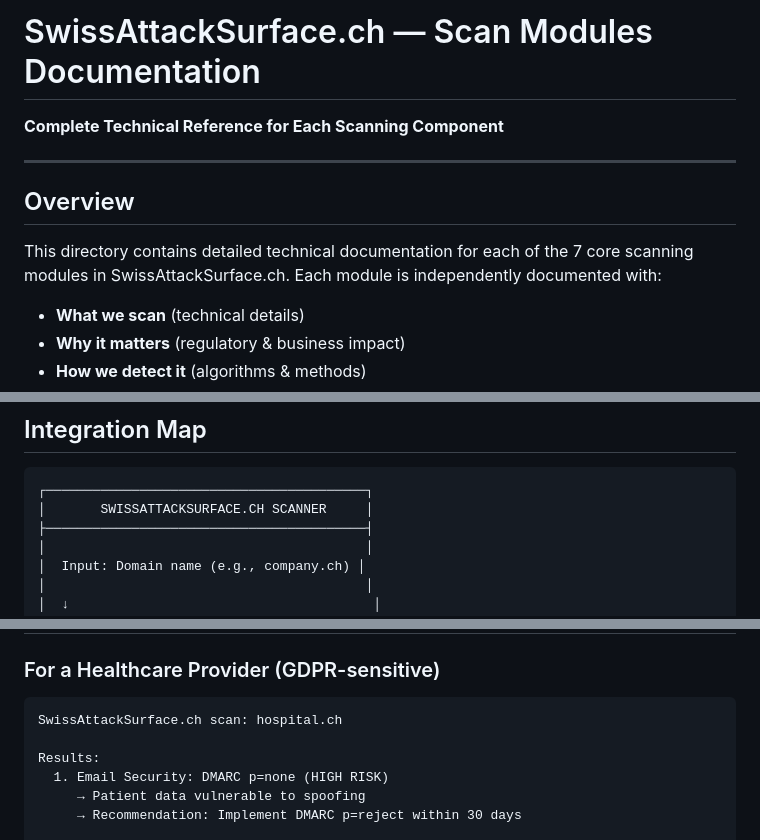
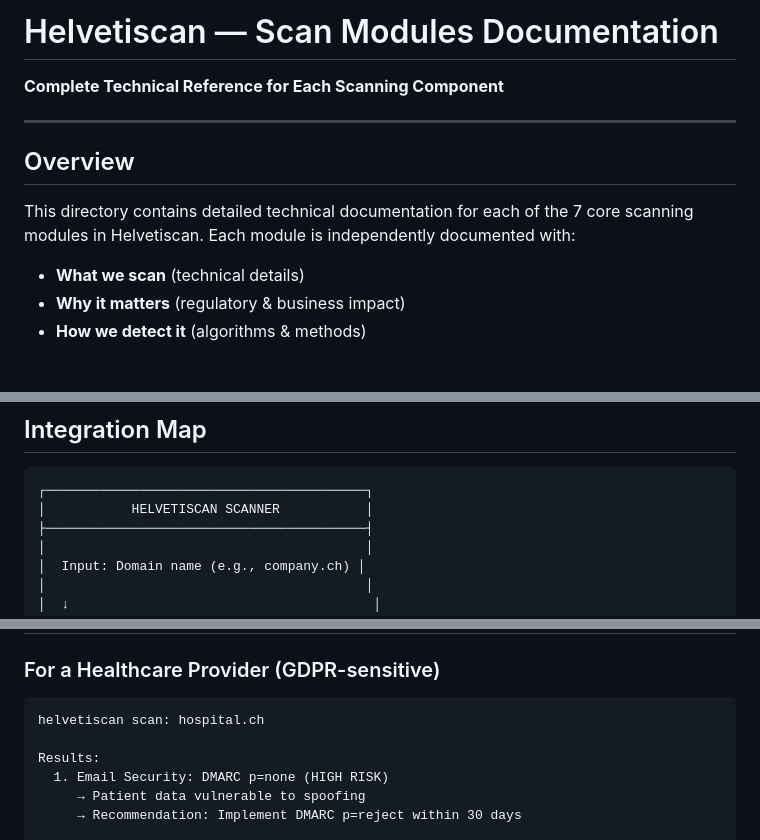
Before and after one commit to rafapolo/helvetiscan, a Markdown page: scan-modules/README.md, 3 parts joined by grey strips. Drawn GitHub-style; blank space fills up the shorter version.

Commit message:
docs: replace SwissAttackSurface.ch references with Helvetiscan in scan-modules README

````diff
--- a/scan-modules/README.md
+++ b/scan-modules/README.md
@@ -1,4 +1,4 @@
-# SwissAttackSurface.ch — Scan Modules Documentation
+# Helvetiscan — Scan Modules Documentation
 
 **Complete Technical Reference for Each Scanning Component**
 
@@ -6,7 +6,7 @@
 
 ## Overview
 
-This directory contains detailed technical documentation for each of the 7 core scanning modules in SwissAttackSurface.ch. Each module is independently documented with:
+This directory contains detailed technical documentation for each of the 7 core scanning modules in Helvetiscan. Each module is independently documented with:
 
 - **What we scan** (technical details)
 - **Why it matters** (regulatory & business impact)
@@ -166,7 +166,7 @@ Domain lifecycle, typosquatting, and subdomain takeover risks.
 
 ```
 ┌─────────────────────────────────────────┐
-│       SWISSATTACKSURFACE.CH SCANNER     │
+│           HELVETISCAN SCANNER           │
 ├─────────────────────────────────────────┤
 │                                         │
 │  Input: Domain name (e.g., company.ch) │
@@ -264,7 +264,7 @@ Domain lifecycle, typosquatting, and subdomain takeover risks.
 ### For a Healthcare Provider (GDPR-sensitive)
 
 ```
-SwissAttackSurface.ch scan: hospital.ch
+helvetiscan scan: hospital.ch
 
 Results:
   1. Email Security: DMARC p=none (HIGH RISK)
````
Also changed, not shown: other parts of scan-modules/README.md (+3 -3 lines).
